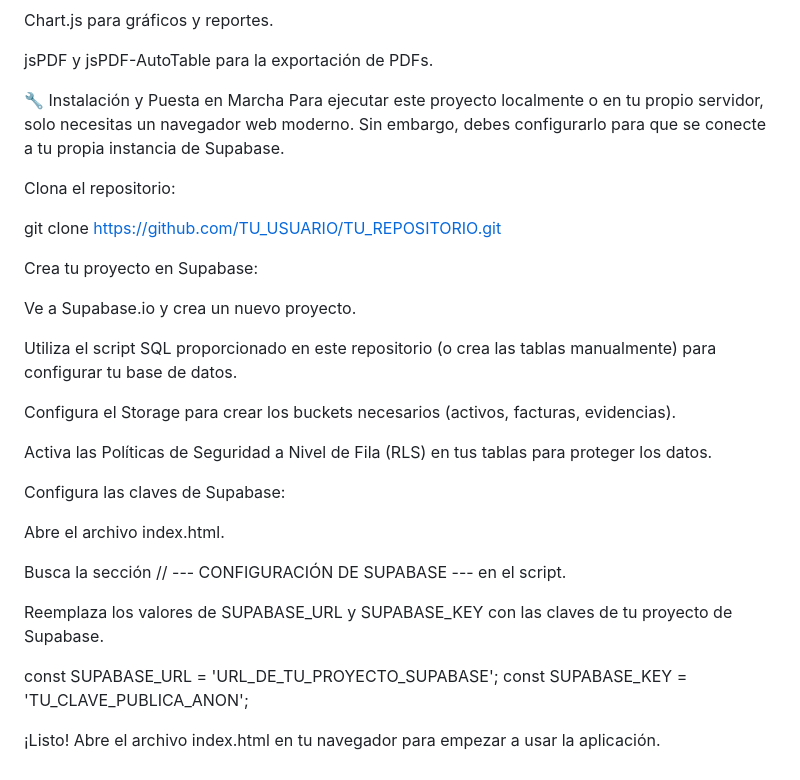
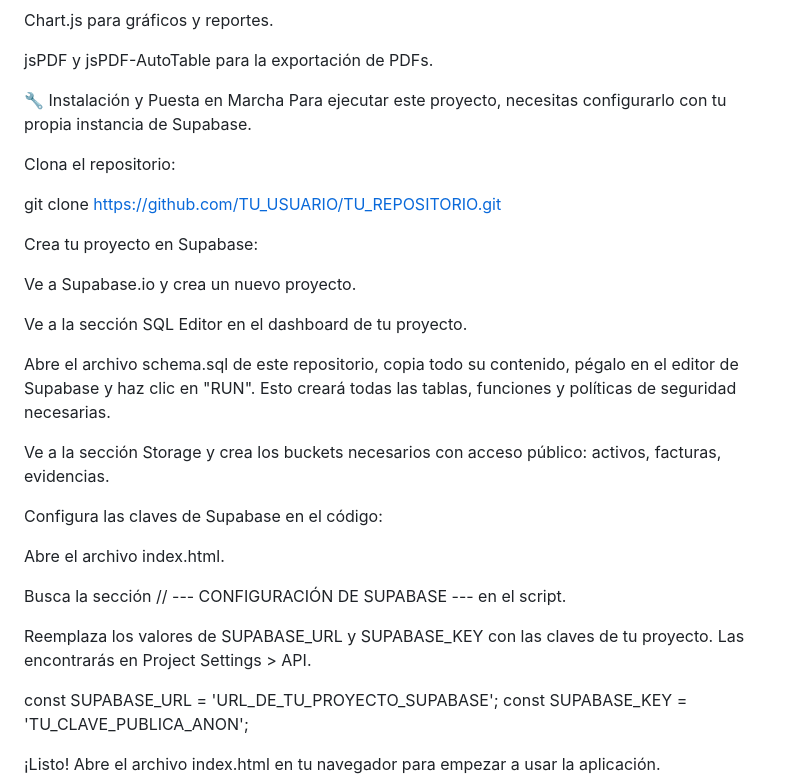
Before and after one commit to MiltonEsc/it-asset-manager-sb, a Markdown page: README.md, the part around the change. Drawn GitHub-style.

```diff
--- a/README.md
+++ b/README.md
@@ -30,7 +30,7 @@ Chart.js para gráficos y reportes.
 jsPDF y jsPDF-AutoTable para la exportación de PDFs.
 
 🔧 Instalación y Puesta en Marcha
-Para ejecutar este proyecto localmente o en tu propio servidor, solo necesitas un navegador web moderno. Sin embargo, debes configurarlo para que se conecte a tu propia instancia de Supabase.
+Para ejecutar este proyecto, necesitas configurarlo con tu propia instancia de Supabase.
 
 Clona el repositorio:
 
@@ -40,19 +40,19 @@ Crea tu proyecto en Supabase:
 
 Ve a Supabase.io y crea un nuevo proyecto.
 
-Utiliza el script SQL proporcionado en este repositorio (o crea las tablas manualmente) para configurar tu base de datos.
+Ve a la sección SQL Editor en el dashboard de tu proyecto.
 
-Configura el Storage para crear los buckets necesarios (activos, facturas, evidencias).
+Abre el archivo schema.sql de este repositorio, copia todo su contenido, pégalo en el editor de Supabase y haz clic en "RUN". Esto creará todas las tablas, funciones y políticas de seguridad necesarias.
 
-Activa las Políticas de Seguridad a Nivel de Fila (RLS) en tus tablas para proteger los datos.
+Ve a la sección Storage y crea los buckets necesarios con acceso público: activos, facturas, evidencias.
 
-Configura las claves de Supabase:
+Configura las claves de Supabase en el código:
 
 Abre el archivo index.html.
 
 Busca la sección // --- CONFIGURACIÓN DE SUPABASE --- en el script.
 
-Reemplaza los valores de SUPABASE_URL y SUPABASE_KEY con las claves de tu proyecto de Supabase.
+Reemplaza los valores de SUPABASE_URL y SUPABASE_KEY con las claves de tu proyecto. Las encontrarás en Project Settings > API.
 
 const SUPABASE_URL = 'URL_DE_TU_PROYECTO_SUPABASE';
 const SUPABASE_KEY = 'TU_CLAVE_PUBLICA_ANON';
```
